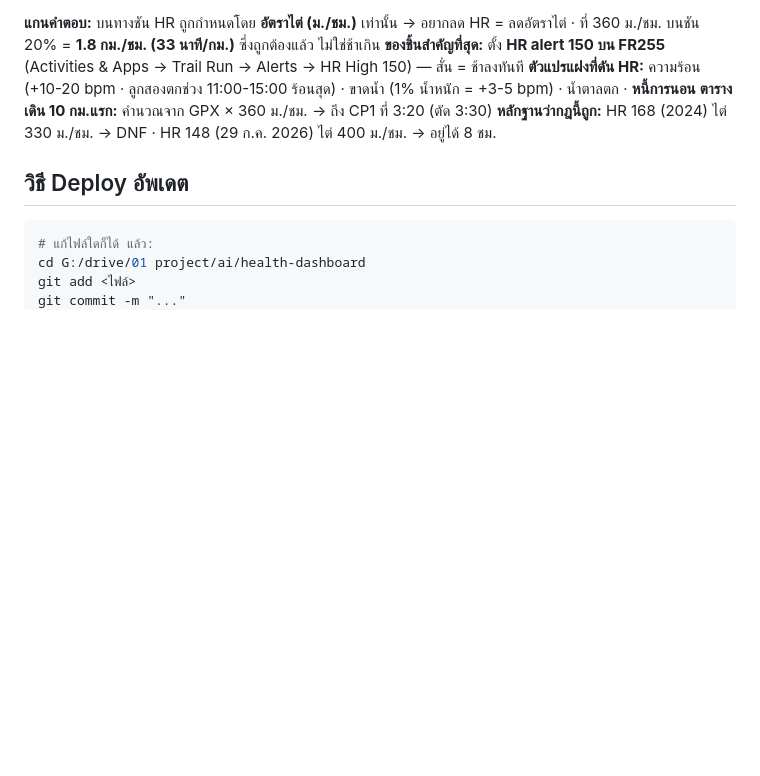
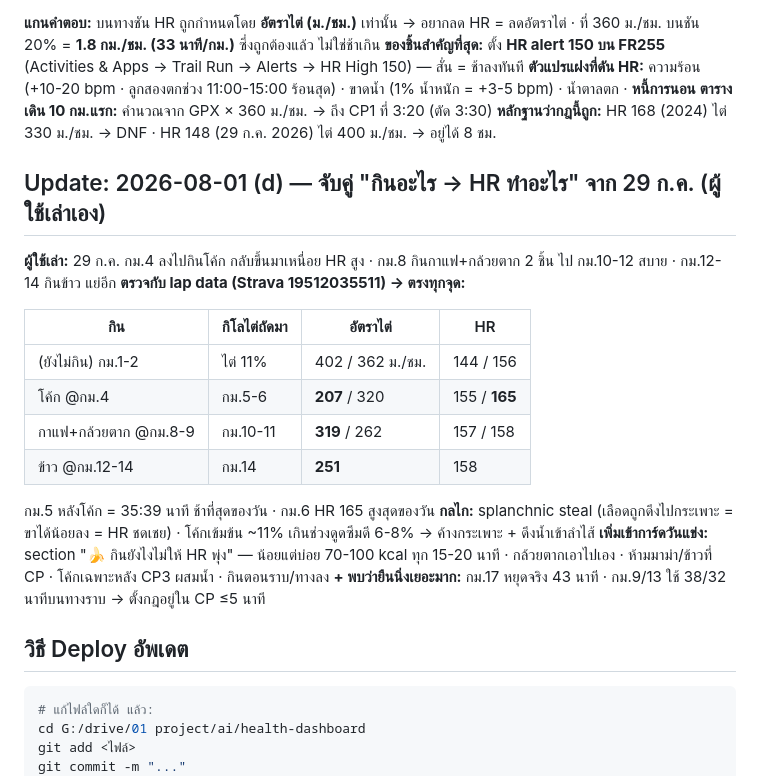
Before and after one commit to nuciferx/health-dashboard, a Markdown page: PROJECT_LOG.md, the part around the change. GitHub-like rendering; blank space fills up the shorter version.

````diff
--- a/PROJECT_LOG.md
+++ b/PROJECT_LOG.md
@@ -413,6 +413,23 @@ SHEET_ID
 **ตารางเดิน 10 กม.แรก:** คำนวณจาก GPX × 360 ม./ชม. → ถึง CP1 ที่ 3:20 (ตัด 3:30)
 **หลักฐานว่ากฎนี้ถูก:** HR 168 (2024) ไต่ 330 ม./ชม. → DNF · HR 148 (29 ก.ค. 2026) ไต่ 400 ม./ชม. → อยู่ได้ 8 ชม.
 
+## Update: 2026-08-01 (d) — จับคู่ "กินอะไร → HR ทำอะไร" จาก 29 ก.ค. (ผู้ใช้เล่าเอง)
+
+**ผู้ใช้เล่า:** 29 ก.ค. กม.4 ลงไปกินโค้ก กลับขึ้นมาเหนื่อย HR สูง · กม.8 กินกาแฟ+กล้วยตาก 2 ชิ้น ไป กม.10-12 สบาย · กม.12-14 กินข้าว แย่อีก
+**ตรวจกับ lap data (Strava 19512035511) → ตรงทุกจุด:**
+
+| กิน | กิโลไต่ถัดมา | อัตราไต่ | HR |
+|---|---|---|---|
+| (ยังไม่กิน) กม.1-2 | ไต่ 11% | 402 / 362 ม./ชม. | 144 / 156 |
+| โค้ก @กม.4 | กม.5-6 | **207** / 320 | 155 / **165** |
+| กาแฟ+กล้วยตาก @กม.8-9 | กม.10-11 | **319** / 262 | 157 / 158 |
+| ข้าว @กม.12-14 | กม.14 | **251** | 158 |
+
+กม.5 หลังโค้ก = 35:39 นาที ช้าที่สุดของวัน · กม.6 HR 165 สูงสุดของวัน
+**กลไก:** splanchnic steal (เลือดถูกดึงไปกระเพาะ = ขาได้น้อยลง = HR ชดเชย) · โค้กเข้มข้น ~11% เกินช่วงดูดซึมดี 6-8% → ค้างกระเพาะ + ดึงน้ำเข้าลำไส้
+**เพิ่มเข้าการ์ดวันแข่ง:** section "🍌 กินยังไงไม่ให้ HR พุ่ง" — น้อยแต่บ่อย 70-100 kcal ทุก 15-20 นาที · กล้วยตากเอาไปเอง · ห้ามมาม่า/ข้าวที่ CP · โค้กเฉพาะหลัง CP3 ผสมน้ำ · กินตอนราบ/ทางลง
+**+ พบว่ายืนนิ่งเยอะมาก:** กม.17 หยุดจริง 43 นาที · กม.9/13 ใช้ 38/32 นาทีบนทางราบ → ตั้งกฎอยู่ใน CP ≤5 นาที
+
 ## วิธี Deploy อัพเดต
 
 ```bash
````
Also changed, not shown: CM6_i2_การ์ดวันแข่ง.md (+28 -0 lines).
